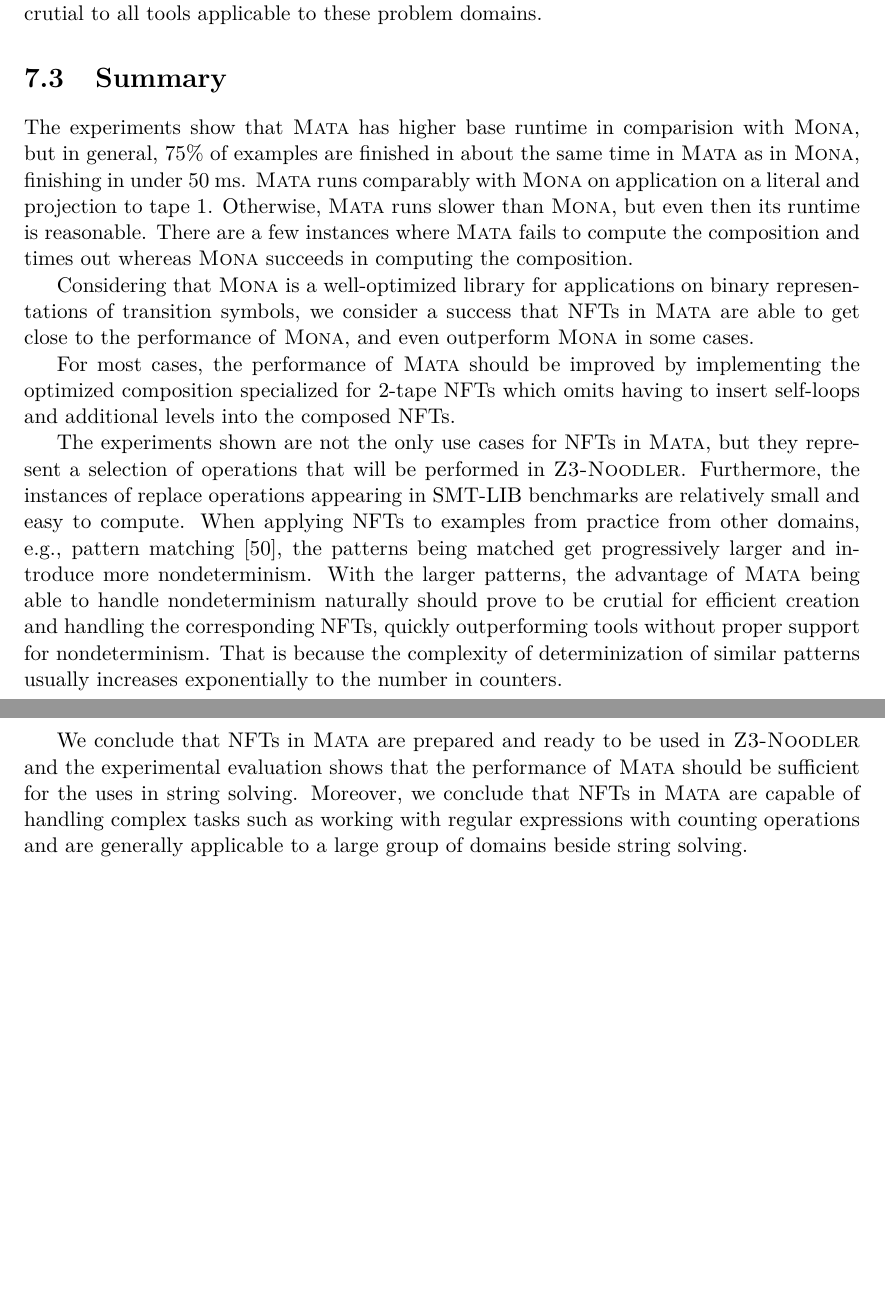
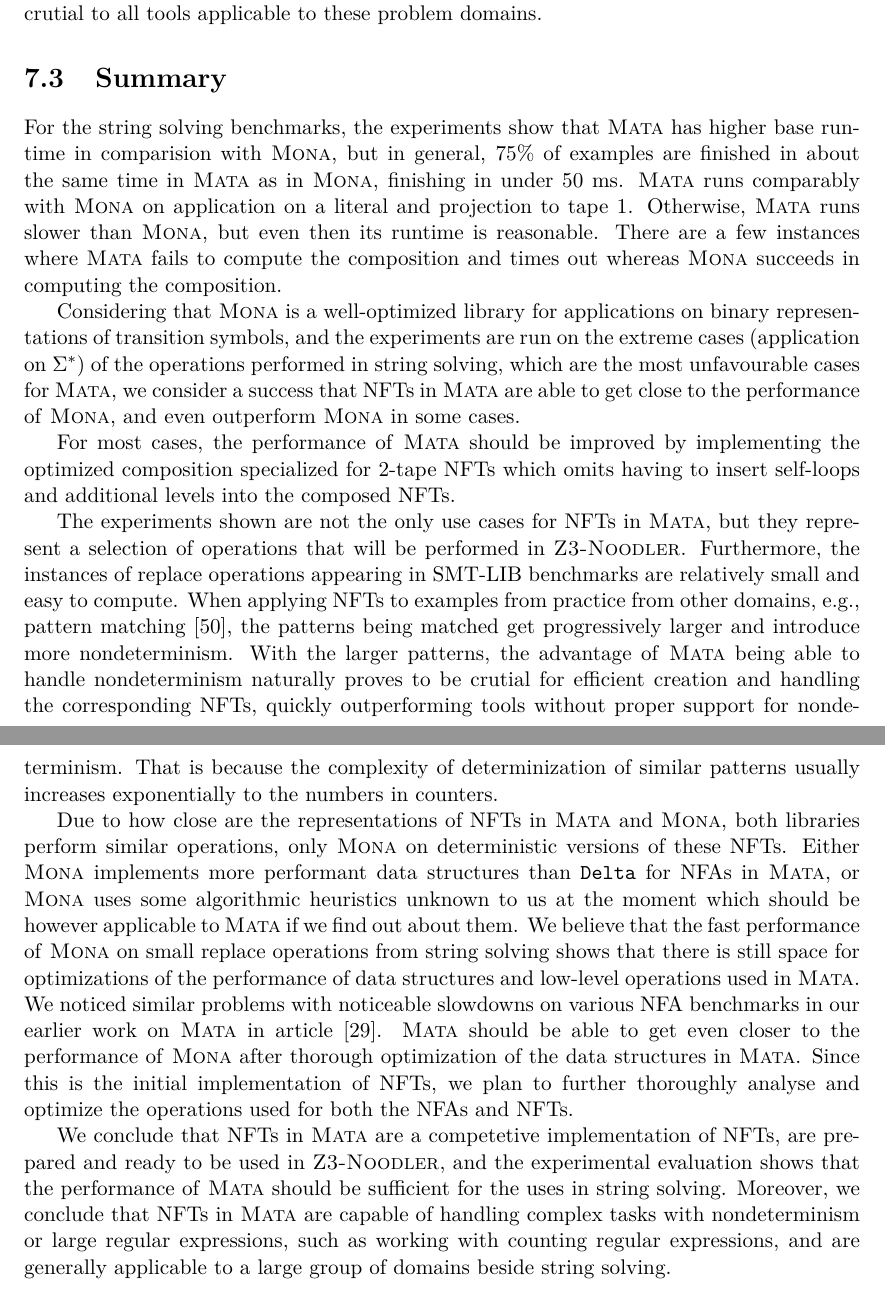
Before and after one commit to Adda0/Transducers-in-Automata-Library-Mata, a LaTeX thesis (projekt.tex, which reads projekt-01-kapitoly-chapters-en.tex): two parts of pages 63 and 64 of 77, joined at a grey line, cut so that both start at the same text, the shorter picture padded with empty space. Compiled offline with pdfLaTeX.

Commit message:
Explain results

```diff
--- a/projekt-01-kapitoly-chapters-en.tex
+++ b/projekt-01-kapitoly-chapters-en.tex
@@ -1959,23 +1959,30 @@ This benchmark clearly shows that once you start using \nfts on problems from pr
 
 \section{Summary}
 
-The experiments show that \mata has higher base runtime in comparision with \mona, but in general, $75 \%$ of examples are finished in about the same time in \mata as in \mona, finishing in under $50$ ms.
+For the string solving benchmarks, the experiments show that \mata has higher base runtime in comparision with \mona, but in general, $75 \%$ of examples are finished in about the same time in \mata as in \mona, finishing in under $50$ ms.
 \mata runs comparably with \mona on application on a literal and projection to tape $1$.
 Otherwise, \mata runs slower than \mona, but even then its runtime is reasonable.
 There are a few instances where \mata fails to compute the composition and times out whereas \mona succeeds in computing the composition.
 
-Considering that \mona is a well-optimized library for applications on binary representations of transition symbols, we consider a success that \nfts in \mata are able to get close to the performance of \mona, and even outperform \mona in some cases.
+Considering that \mona is a well-optimized library for applications on binary representations of transition symbols, and the experiments are run on the extreme cases (application on $\Sigma^*$) of the operations performed in string solving, which are the most unfavourable cases for \mata, we consider a success that \nfts in \mata are able to get close to the performance of \mona, and even outperform \mona in some cases.
 
 For most cases, the performance of \mata should be improved by implementing the optimized composition specialized for $2$-tape \nfts which omits having to insert self-loops and additional levels into the composed \nfts.
 
 The experiments shown are not the only use cases for \nfts in \mata, but they represent a selection of operations that will be performed in \noodler.
 Furthermore, the instances of replace operations appearing in SMT-LIB benchmarks are relatively small and easy to compute.
 When applying \nfts to examples from practice from other domains, e.g., pattern matching~\cite{10.1007/978-3-031-30829-1_19}, the patterns being matched get progressively larger and introduce more nondeterminism.
-With the larger patterns, the advantage of \mata being able to handle nondeterminism naturally should prove to be crutial for efficient creation and handling the corresponding \nfts, quickly outperforming tools without proper support for nondeterminism.
-That is because the complexity of determinization of similar patterns usually increases exponentially to the number in counters.
-
-We conclude that \nfts in \mata are prepared and ready to be used in \noodler and the experimental evaluation shows that the performance of \mata should be sufficient for the uses in string solving.
-Moreover, we conclude that \nfts in \mata are capable of handling complex tasks such as working with regular expressions with counting operations and are generally applicable to a large group of domains beside string solving.
+With the larger patterns, the advantage of \mata being able to handle nondeterminism naturally proves to be crutial for efficient creation and handling the corresponding \nfts, quickly outperforming tools without proper support for nondeterminism.
+That is because the complexity of determinization of similar patterns usually increases exponentially to the numbers in counters.
+
+Due to how close are the representations of \nfts in \mata and \mona, both libraries perform similar operations, only \mona on deterministic versions of these \nfts.
+Either \mona implements more performant data structures than \deltastruct for \nfas in \mata, or \mona uses some algorithmic heuristics unknown to us at the moment which should be however applicable to \mata if we find out about them.
+We believe that the fast performance of \mona on small replace operations from string solving shows that there is still space for optimizations of the performance of data structures and low-level operations used in \mata.
+We noticed similar problems with noticeable slowdowns on various \nfa benchmarks in our earlier work on \mata in article~\cite{tacas24_mata_10.1007/978-3-031-57249-4_7}.
+\mata should be able to get even closer to the performance of \mona after thorough optimization of the data structures in \mata.
+Since this is the initial implementation of \nfts, we plan to further thoroughly analyse and optimize the operations used for both the \nfas and \nfts.
+
+We conclude that \nfts in \mata are a competetive implementation of \nfts, are prepared and ready to be used in \noodler, and the experimental evaluation shows that the performance of \mata should be sufficient for the uses in string solving.
+Moreover, we conclude that \nfts in \mata are capable of handling complex tasks with nondeterminism or large regular expressions, such as working with counting regular expressions, and are generally applicable to a large group of domains beside string solving.
 
 \chapter{Conclusion}
 
```
Also changed, not shown: projekt-01-kapitoly-chapters-en.tex (8 more changed lines).
